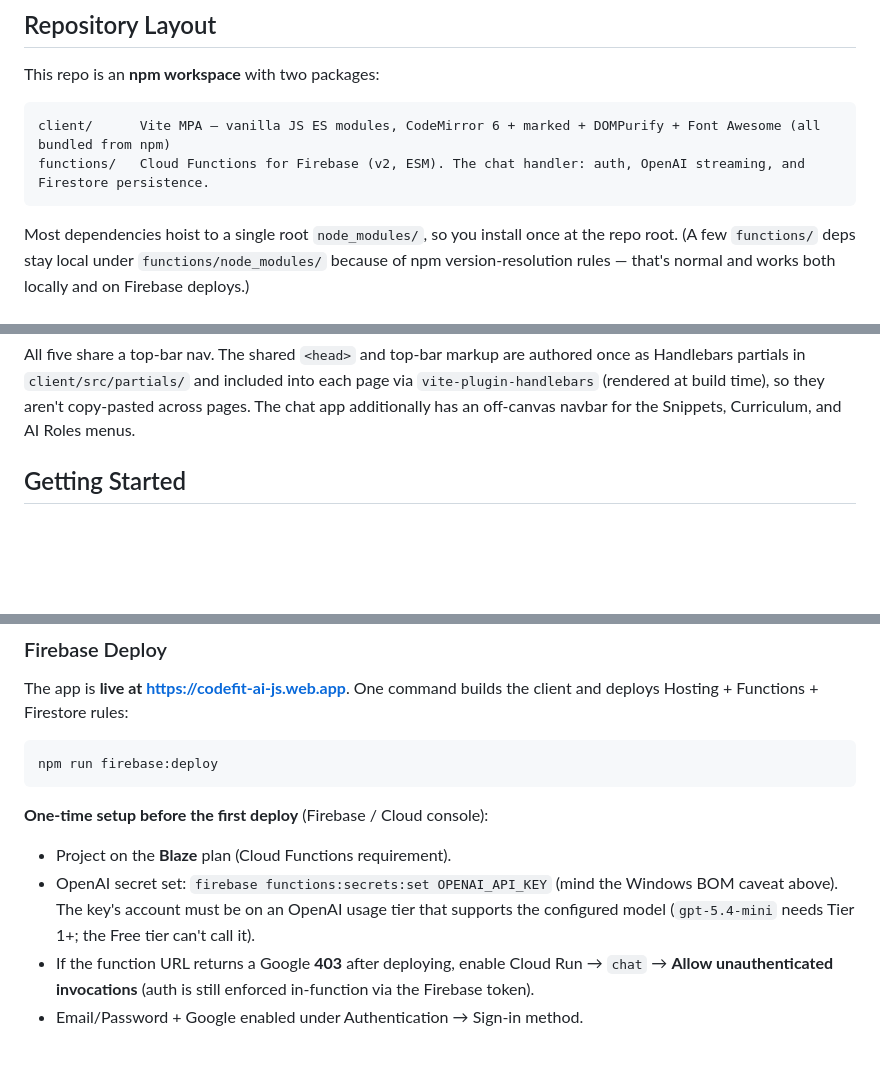
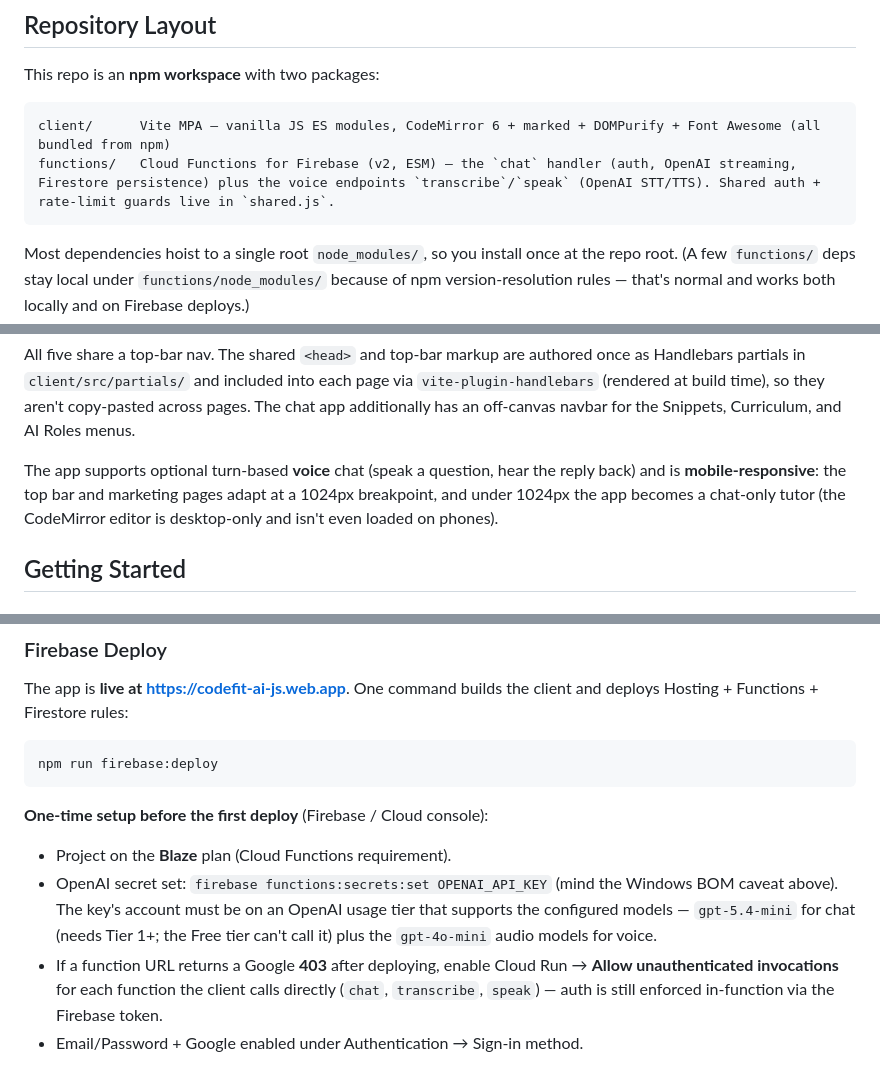
Before and after one commit to devftrejo/CodeFit_AI.js, a Markdown page: README.md, 3 parts joined by grey strips. Rendered like a GitHub page; blank space fills up the shorter version.

Commit message:
Document voice and mobile features in README
Bring the README in line with the current app: the functions package
now lists the transcribe/speak voice endpoints and shared.js, a features
note covers turn-based voice and the mobile chat-only layout, and the
deploy steps cover all three functions plus the audio-model tier.

````diff
--- a/README.md
+++ b/README.md
@@ -45,7 +45,7 @@ This repo is an **npm workspace** with two packages:
 
 ```
 client/      Vite MPA — vanilla JS ES modules, CodeMirror 6 + marked + DOMPurify + Font Awesome (all bundled from npm)
-functions/   Cloud Functions for Firebase (v2, ESM). The chat handler: auth, OpenAI streaming, and Firestore persistence.
+functions/   Cloud Functions for Firebase (v2, ESM) — the `chat` handler (auth, OpenAI streaming, Firestore persistence) plus the voice endpoints `transcribe`/`speak` (OpenAI STT/TTS). Shared auth + rate-limit guards live in `shared.js`.
 ```
 
 Most dependencies hoist to a single root `node_modules/`, so you install once at the repo root. (A few `functions/` deps stay local under `functions/node_modules/` because of npm version-resolution rules — that's normal and works both locally and on Firebase deploys.)
@@ -61,6 +61,8 @@ The client ships five pages:
 - `/sign-in.html` — sign-in / create-account (Email/Password + Google)
 
 All five share a top-bar nav. The shared `<head>` and top-bar markup are authored once as Handlebars partials in `client/src/partials/` and included into each page via `vite-plugin-handlebars` (rendered at build time), so they aren't copy-pasted across pages. The chat app additionally has an off-canvas navbar for the Snippets, Curriculum, and AI Roles menus.
+
+The app supports optional turn-based **voice** chat (speak a question, hear the reply back) and is **mobile-responsive**: the top bar and marketing pages adapt at a 1024px breakpoint, and under 1024px the app becomes a chat-only tutor (the CodeMirror editor is desktop-only and isn't even loaded on phones).
 
 ## Getting Started
 
@@ -182,8 +184,8 @@ npm run firebase:deploy
 **One-time setup before the first deploy** (Firebase / Cloud console):
 
 - Project on the **Blaze** plan (Cloud Functions requirement).
-- OpenAI secret set: `firebase functions:secrets:set OPENAI_API_KEY` (mind the Windows BOM caveat above). The key's account must be on an OpenAI usage tier that supports the configured model (`gpt-5.4-mini` needs Tier 1+; the Free tier can't call it).
-- If the function URL returns a Google **403** after deploying, enable Cloud Run → `chat` → **Allow unauthenticated invocations** (auth is still enforced in-function via the Firebase token).
+- OpenAI secret set: `firebase functions:secrets:set OPENAI_API_KEY` (mind the Windows BOM caveat above). The key's account must be on an OpenAI usage tier that supports the configured models — `gpt-5.4-mini` for chat (needs Tier 1+; the Free tier can't call it) plus the `gpt-4o-mini` audio models for voice.
+- If a function URL returns a Google **403** after deploying, enable Cloud Run → **Allow unauthenticated invocations** for each function the client calls directly (`chat`, `transcribe`, `speak`) — auth is still enforced in-function via the Firebase token.
 - Email/Password + Google enabled under Authentication → Sign-in method.
 
 **Prod streaming note:** the production client calls the Cloud Function **directly** (via `VITE_API_URL` in `client/.env.production`), not the `/api/chat` Hosting rewrite, because Hosting buffers Server-Sent Events. The function sets restricted CORS + `no-transform` so the stream isn't gzip-buffered by Google's frontend. See CLAUDE.md → "Deployment" for the full architecture and a troubleshooting table.
````
